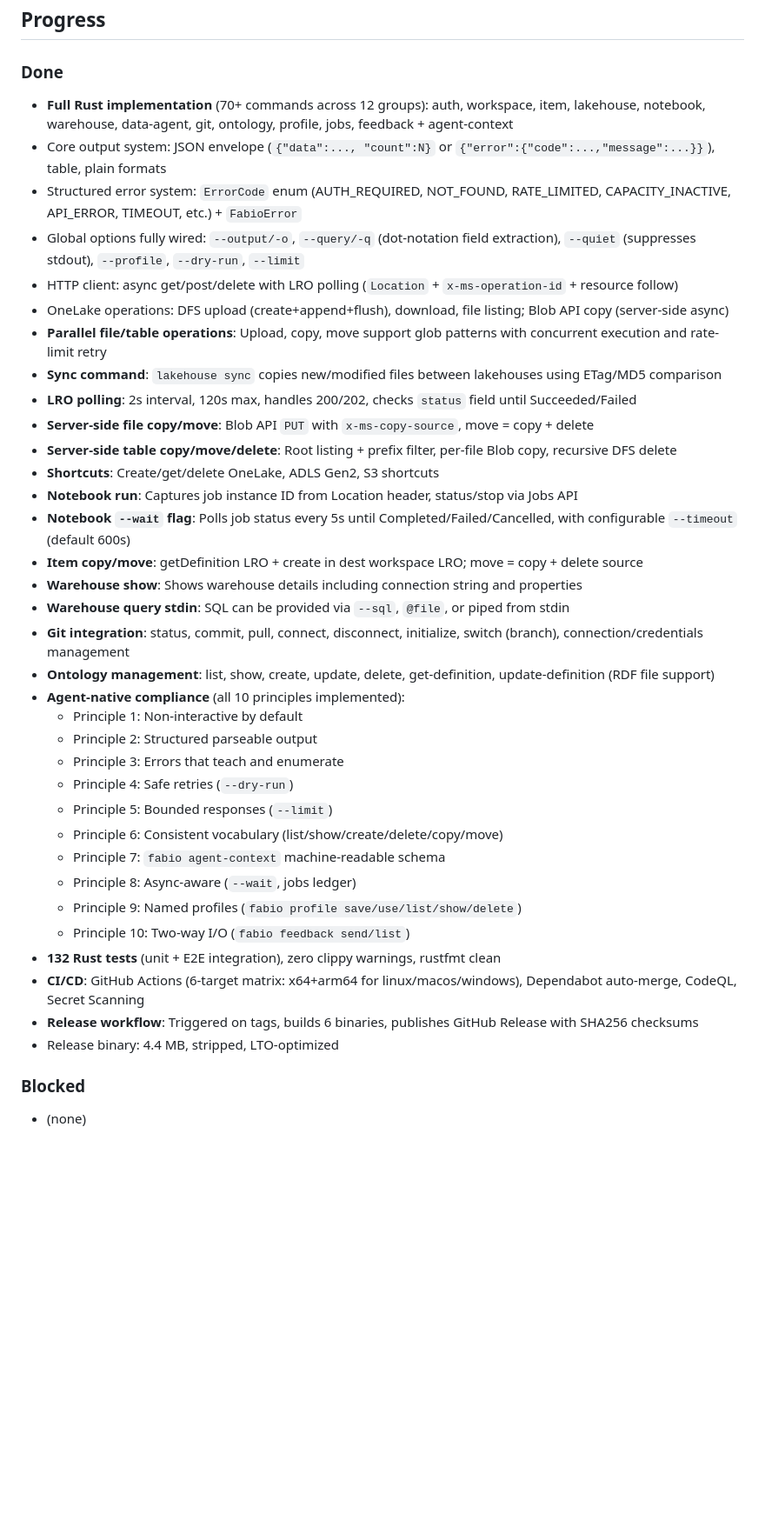
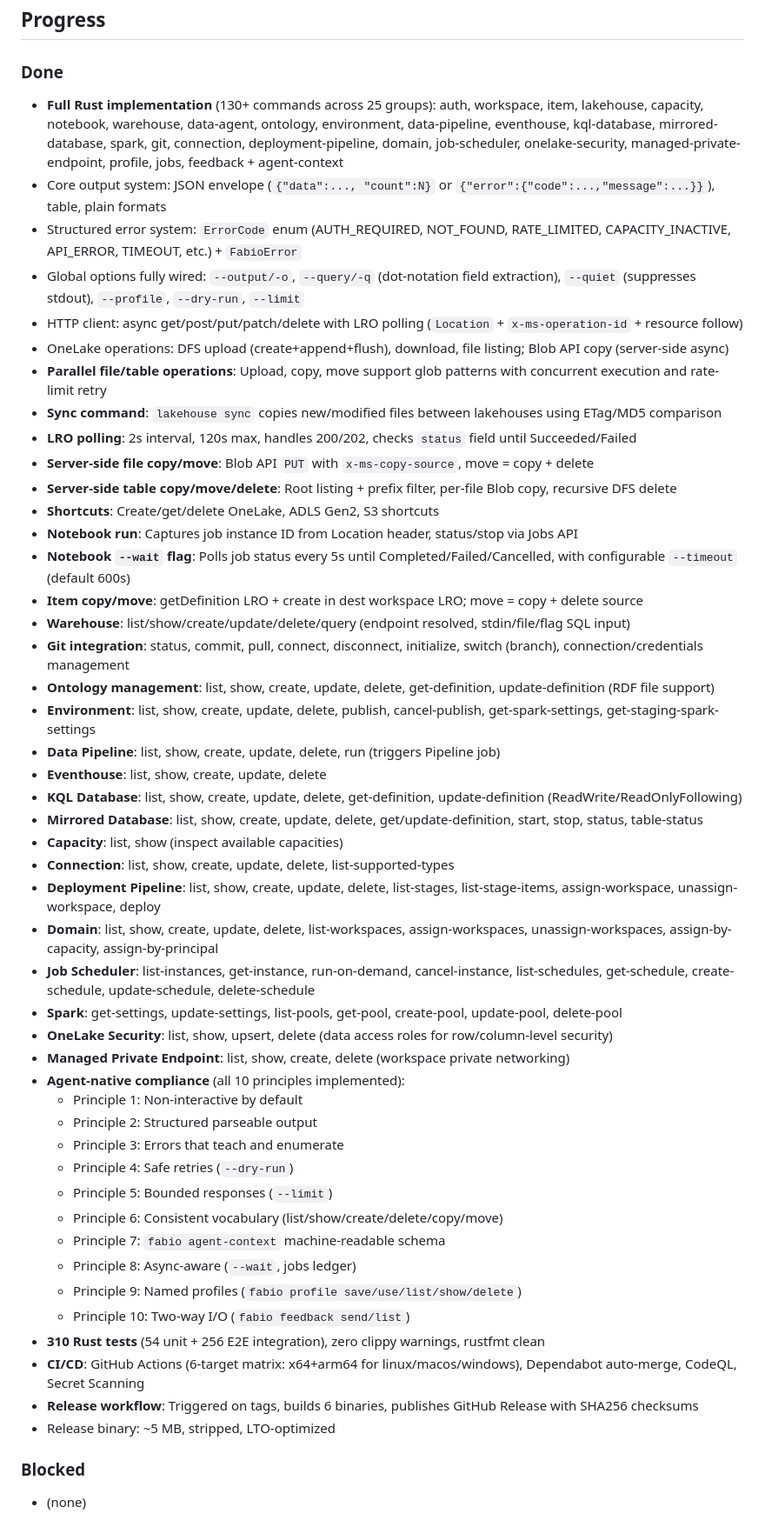
Before and after one commit to cmaneu/fabio, a Markdown page: AGENTS.md, the part around one of its changes. Shown at 87% size. Drawn GitHub-style; blank space fills up the shorter version.

Commit message:
docs: update AGENTS.md with full 25 command groups, 310 tests, current state

```diff
--- a/AGENTS.md
+++ b/AGENTS.md
@@ -31,11 +31,11 @@ https://trevinsays.com/p/10-principles-for-agent-native-clis
 
 ## Progress
 ### Done
-- **Full Rust implementation** (70+ commands across 12 groups): auth, workspace, item, lakehouse, notebook, warehouse, data-agent, git, ontology, profile, jobs, feedback + agent-context
+- **Full Rust implementation** (130+ commands across 25 groups): auth, workspace, item, lakehouse, capacity, notebook, warehouse, data-agent, ontology, environment, data-pipeline, eventhouse, kql-database, mirrored-database, spark, git, connection, deployment-pipeline, domain, job-scheduler, onelake-security, managed-private-endpoint, profile, jobs, feedback + agent-context
 - Core output system: JSON envelope (`{"data":..., "count":N}` or `{"error":{"code":...,"message":...}}`), table, plain formats
 - Structured error system: `ErrorCode` enum (AUTH_REQUIRED, NOT_FOUND, RATE_LIMITED, CAPACITY_INACTIVE, API_ERROR, TIMEOUT, etc.) + `FabioError`
 - Global options fully wired: `--output/-o`, `--query/-q` (dot-notation field extraction), `--quiet` (suppresses stdout), `--profile`, `--dry-run`, `--limit`
-- HTTP client: async get/post/delete with LRO polling (`Location` + `x-ms-operation-id` + resource follow)
+- HTTP client: async get/post/put/patch/delete with LRO polling (`Location` + `x-ms-operation-id` + resource follow)
 - OneLake operations: DFS upload (create+append+flush), download, file listing; Blob API copy (server-side async)
 - **Parallel file/table operations**: Upload, copy, move support glob patterns with concurrent execution and rate-limit retry
 - **Sync command**: `lakehouse sync` copies new/modified files between lakehouses using ETag/MD5 comparison
@@ -46,10 +46,22 @@ https://trevinsays.com/p/10-principles-for-agent-native-clis
 - **Notebook run**: Captures job instance ID from Location header, status/stop via Jobs API
 - **Notebook `--wait` flag**: Polls job status every 5s until Completed/Failed/Cancelled, with configurable `--timeout` (default 600s)
 - **Item copy/move**: getDefinition LRO + create in dest workspace LRO; move = copy + delete source
-- **Warehouse show**: Shows warehouse details including connection string and properties
-- **Warehouse query stdin**: SQL can be provided via `--sql`, `@file`, or piped from stdin
+- **Warehouse**: list/show/create/update/delete/query (endpoint resolved, stdin/file/flag SQL input)
 - **Git integration**: status, commit, pull, connect, disconnect, initialize, switch (branch), connection/credentials management
 - **Ontology management**: list, show, create, update, delete, get-definition, update-definition (RDF file support)
+- **Environment**: list, show, create, update, delete, publish, cancel-publish, get-spark-settings, get-staging-spark-settings
+- **Data Pipeline**: list, show, create, update, delete, run (triggers Pipeline job)
+- **Eventhouse**: list, show, create, update, delete
+- **KQL Database**: list, show, create, update, delete, get-definition, update-definition (ReadWrite/ReadOnlyFollowing)
+- **Mirrored Database**: list, show, create, update, delete, get/update-definition, start, stop, status, table-status
+- **Capacity**: list, show (inspect available capacities)
+- **Connection**: list, show, create, update, delete, list-supported-types
+- **Deployment Pipeline**: list, show, create, update, delete, list-stages, list-stage-items, assign-workspace, unassign-workspace, deploy
+- **Domain**: list, show, create, update, delete, list-workspaces, assign-workspaces, unassign-workspaces, assign-by-capacity, assign-by-principal
+- **Job Scheduler**: list-instances, get-instance, run-on-demand, cancel-instance, list-schedules, get-schedule, create-schedule, update-schedule, delete-schedule
+- **Spark**: get-settings, update-settings, list-pools, get-pool, create-pool, update-pool, delete-pool
+- **OneLake Security**: list, show, upsert, delete (data access roles for row/column-level security)
+- **Managed Private Endpoint**: list, show, create, delete (workspace private networking)
 - **Agent-native compliance** (all 10 principles implemented):
   - Principle 1: Non-interactive by default
   - Principle 2: Structured parseable output
@@ -61,10 +73,10 @@ https://trevinsays.com/p/10-principles-for-agent-native-clis
   - Principle 8: Async-aware (`--wait`, jobs ledger)
   - Principle 9: Named profiles (`fabio profile save/use/list/show/delete`)
   - Principle 10: Two-way I/O (`fabio feedback send/list`)
-- **132 Rust tests** (unit + E2E integration), zero clippy warnings, rustfmt clean
+- **310 Rust tests** (54 unit + 256 E2E integration), zero clippy warnings, rustfmt clean
 - **CI/CD**: GitHub Actions (6-target matrix: x64+arm64 for linux/macos/windows), Dependabot auto-merge, CodeQL, Secret Scanning
 - **Release workflow**: Triggered on tags, builds 6 binaries, publishes GitHub Release with SHA256 checksums
-- Release binary: 4.4 MB, stripped, LTO-optimized
+- Release binary: ~5 MB, stripped, LTO-optimized
 
 ### Blocked
 - (none)
```
Also changed, not shown: other parts of AGENTS.md (+29 -3 lines).
